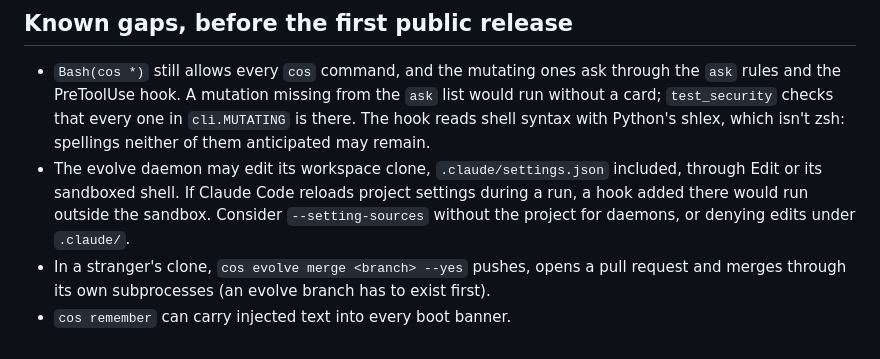
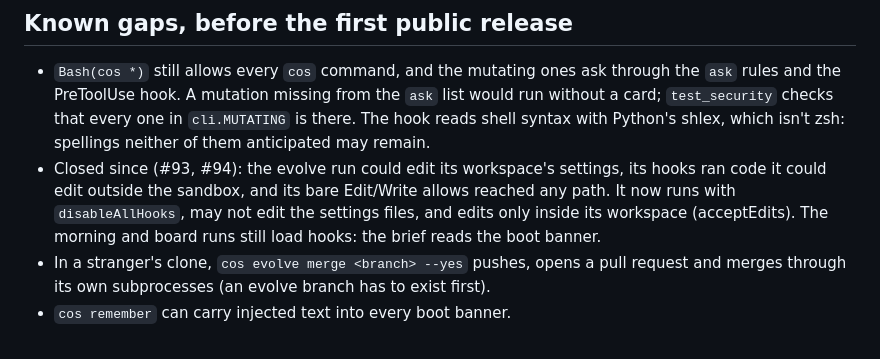
Before and after one commit to NobiResearch/Claude-OS, a Markdown page: docs/decisions/0017-stranger-safe-settings.md, the part around the change. GitHub-like rendering.

Commit message:
0017: the evolve-run gaps are closed by #93 and #94
Co-Authored-By: Claude Opus 5.5 (1M context) <noreply@anthropic.com>
Claude-Session: https://claude.ai/code/session_01QQE8Tyq3NzMixhS8AT6n4T

```diff
--- a/docs/decisions/0017-stranger-safe-settings.md
+++ b/docs/decisions/0017-stranger-safe-settings.md
@@ -70,10 +70,11 @@ runs code from any folder. A download's `settings.local.json` denies `gh` and `g
   card; `test_security` checks that every one in `cli.MUTATING` is there. The hook reads
   shell syntax with Python's shlex, which isn't zsh: spellings neither of them anticipated may
   remain.
-- The evolve daemon may edit its workspace clone, `.claude/settings.json` included, through
-  Edit or its sandboxed shell. If Claude Code reloads project settings during a run, a hook
-  added there would run outside the sandbox. Consider `--setting-sources` without the project
-  for daemons, or denying edits under `.claude/`.
+- Closed since (#93, #94): the evolve run could edit its workspace's settings, its hooks ran
+  code it could edit outside the sandbox, and its bare Edit/Write allows reached any path. It
+  now runs with `disableAllHooks`, may not edit the settings files, and edits only inside its
+  workspace (acceptEdits). The morning and board runs still load hooks: the brief reads the
+  boot banner.
 - In a stranger's clone, `cos evolve merge <branch> --yes` pushes, opens a pull request and
   merges through its own subprocesses (an evolve branch has to exist first).
 - `cos remember` can carry injected text into every boot banner.
```
